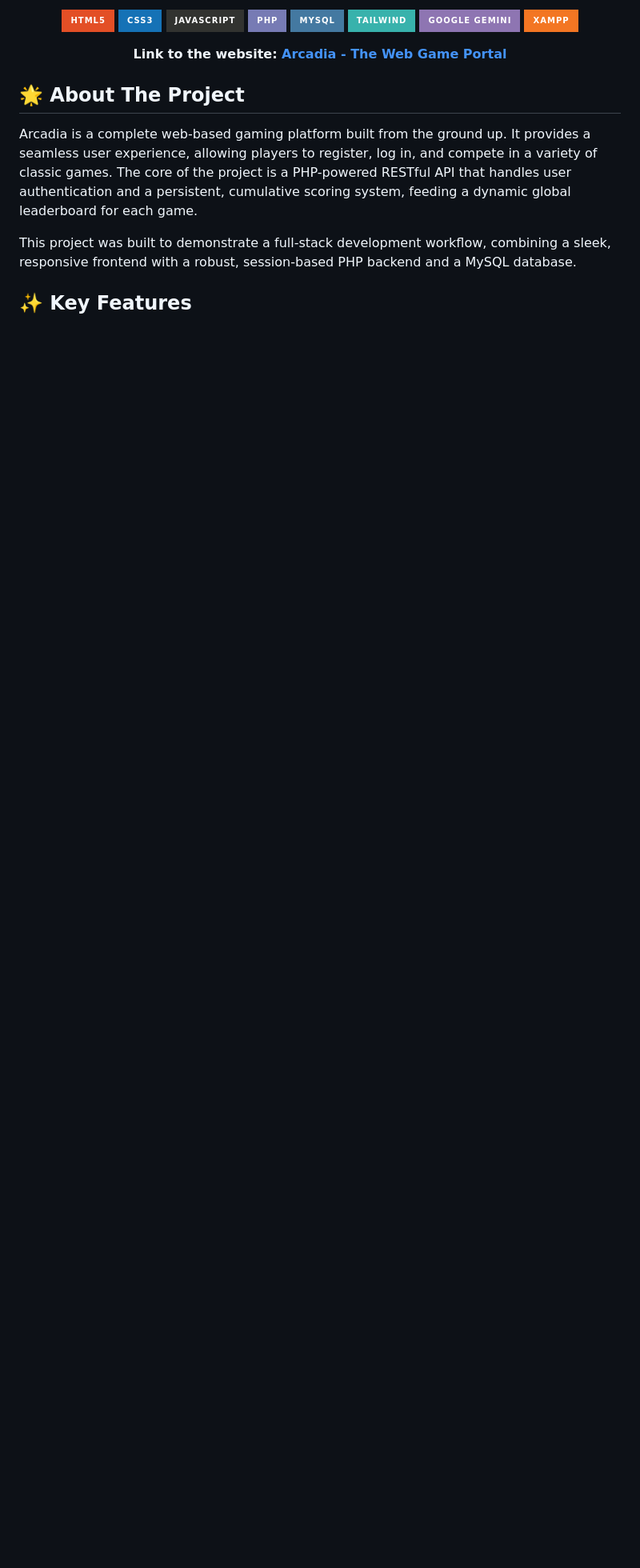
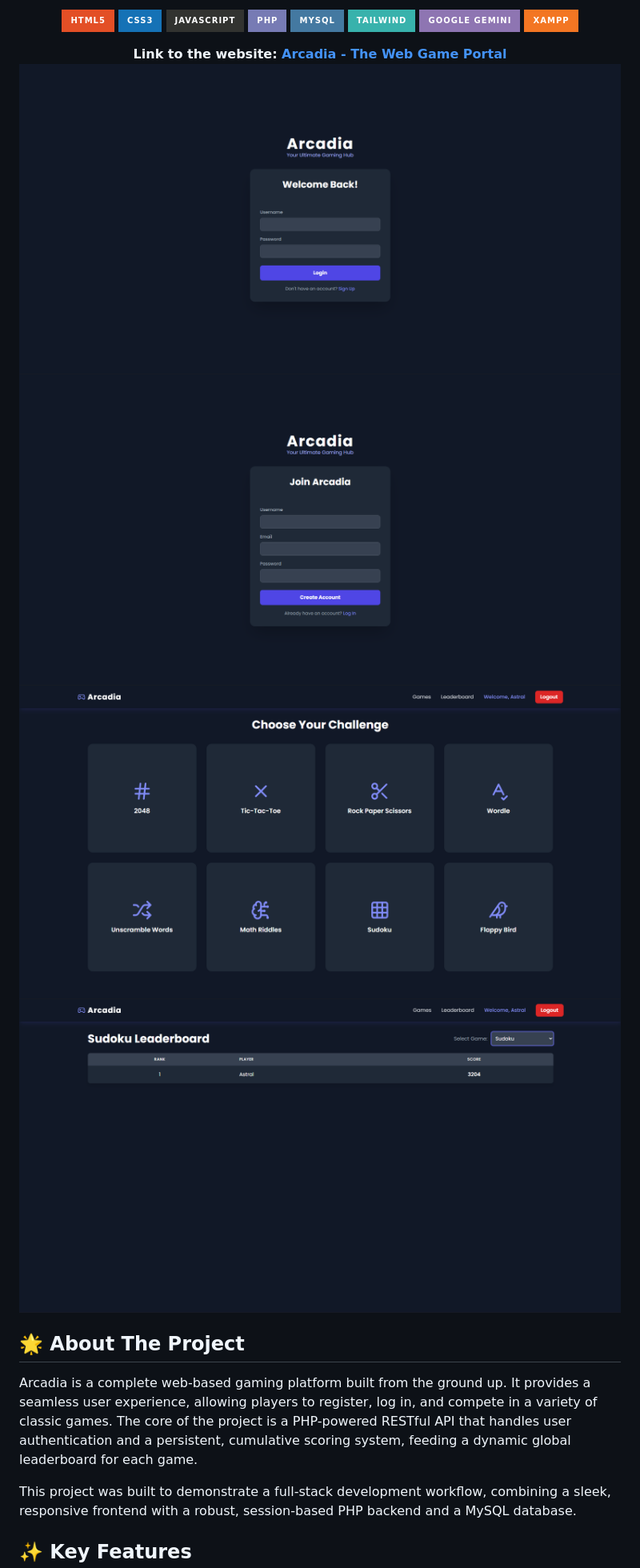
Before and after one commit to Astral-Nihal/Arcadia, a Markdown page: README.md, the part around the change. Shown: that part at 80% size. Rendered like a GitHub page; pictures changed too: images/dashboard.png (added), images/leaderboard.png (added), images/login.png (added); badges without logos; blank space fills up the shorter version.

Commit message:
Added Images folder and linked it to README.md

```diff
--- a/README.md
+++ b/README.md
@@ -26,6 +26,14 @@ You can add it like this:
 <a href="https://arcadia.iceiy.com" target="_blank" >
   Arcadia - The Web Game Portal
 </a>
+
+<img src="images/login.png" alt="Login Page">
+
+<img src="images/register.png" alt="Register Page">
+
+<img src="images/dashboard.png" alt="Dashboard Page">
+
+<img src="images/leaderboard.png" alt="Leaderboard Page">
 
 </p>
 
```
